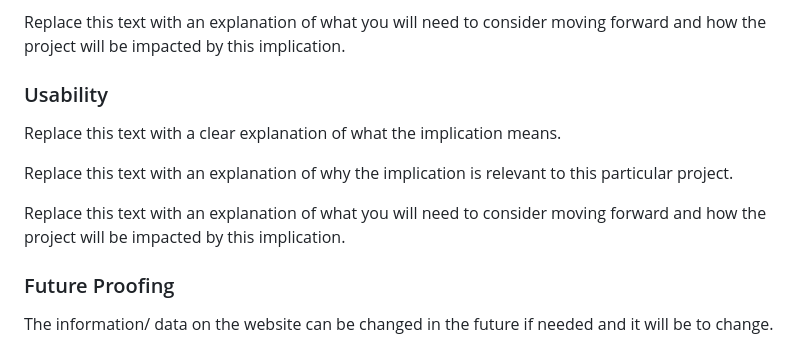
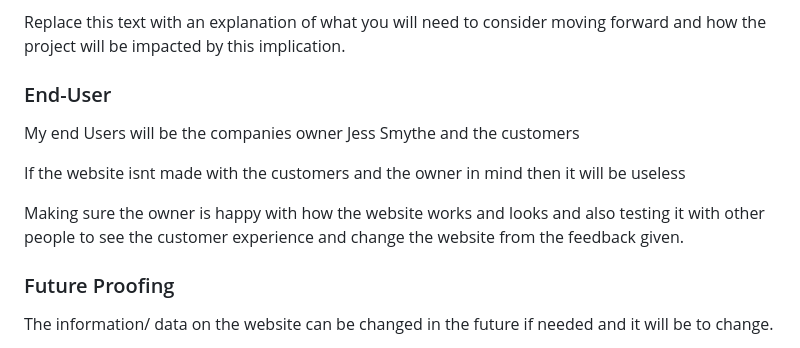
Before and after one commit to waimea-lscammell-300DTD/300DTD-Assesment-Luke, a Markdown page: design.md, the part around the change. Drawn GitHub-style.

Commit message:
update
adding to the relative implications

```diff
--- a/design.md
+++ b/design.md
@@ -39,13 +39,13 @@ Replace this text with an explanation of why the implication is relevant to this
 
 Replace this text with an explanation of what you will need to consider moving forward and how the project will be impacted by this implication.
 
-### Usability
+### End-User
 
-Replace this text with a clear explanation of what the implication means.
+My end Users will be the companies owner Jess Smythe and the customers
 
-Replace this text with an explanation of why the implication is relevant to this particular project.
+If the website isnt made with the customers and the owner in mind then it will be useless
 
-Replace this text with an explanation of what you will need to consider moving forward and how the project will be impacted by this implication.
+Making sure the owner is happy with how the website works and looks and also testing it with other people to see the customer experience and change the website from the feedback given.
 
 ### Future Proofing
 
```
